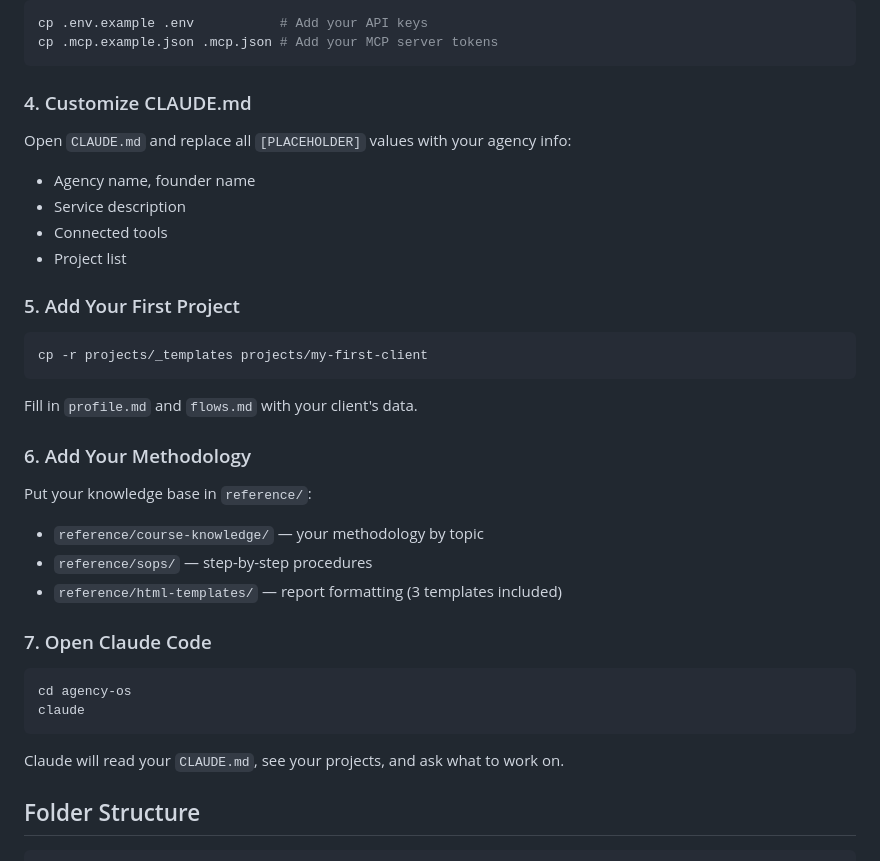
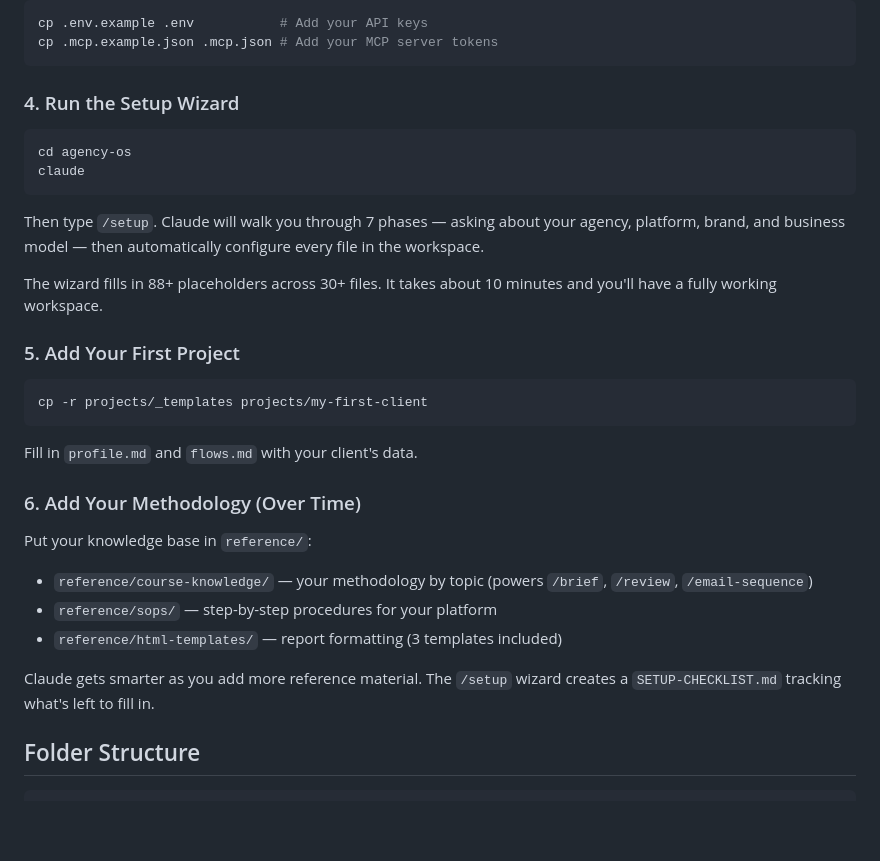
Before and after one commit to petrlehuy/agency-os-template, a Markdown page: README.md, the part around the change. Drawn GitHub-style; blank space fills up the shorter version.

Commit message:
feat: add /setup wizard — interactive first-run configuration
Adds a 7-phase setup skill that walks new users through configuring
the entire workspace: agency identity, platform, integrations,
business model, brand, credentials, and methodology guidance.

Replaces 88+ placeholders across 30+ files automatically.
Resumable — detects which phases are done and skips them.

Also updates README to point to /setup as the primary onboarding
step, and adds first-run detection hint to CLAUDE.md.

Co-Authored-By: Claude Opus 4.6 <noreply@anthropic.com>

````diff
--- a/README.md
+++ b/README.md
@@ -27,12 +27,15 @@ cp .env.example .env           # Add your API keys
 cp .mcp.example.json .mcp.json # Add your MCP server tokens
 ```
 
-### 4. Customize CLAUDE.md
-Open `CLAUDE.md` and replace all `[PLACEHOLDER]` values with your agency info:
-- Agency name, founder name
-- Service description
-- Connected tools
-- Project list
+### 4. Run the Setup Wizard
+```bash
+cd agency-os
+claude
+```
+
+Then type `/setup`. Claude will walk you through 7 phases — asking about your agency, platform, brand, and business model — then automatically configure every file in the workspace.
+
+The wizard fills in 88+ placeholders across 30+ files. It takes about 10 minutes and you'll have a fully working workspace.
 
 ### 5. Add Your First Project
 ```bash
@@ -40,19 +43,13 @@ cp -r projects/_templates projects/my-first-client
 ```
 Fill in `profile.md` and `flows.md` with your client's data.
 
-### 6. Add Your Methodology
+### 6. Add Your Methodology (Over Time)
 Put your knowledge base in `reference/`:
-- `reference/course-knowledge/` — your methodology by topic
-- `reference/sops/` — step-by-step procedures
+- `reference/course-knowledge/` — your methodology by topic (powers `/brief`, `/review`, `/email-sequence`)
+- `reference/sops/` — step-by-step procedures for your platform
 - `reference/html-templates/` — report formatting (3 templates included)
 
-### 7. Open Claude Code
-```bash
-cd agency-os
-claude
-```
-
-Claude will read your `CLAUDE.md`, see your projects, and ask what to work on.
+Claude gets smarter as you add more reference material. The `/setup` wizard creates a `SETUP-CHECKLIST.md` tracking what's left to fill in.
 
 ## Folder Structure
 
````
Also changed, not shown: CLAUDE.md (+5 -0 lines), 1 other file.
